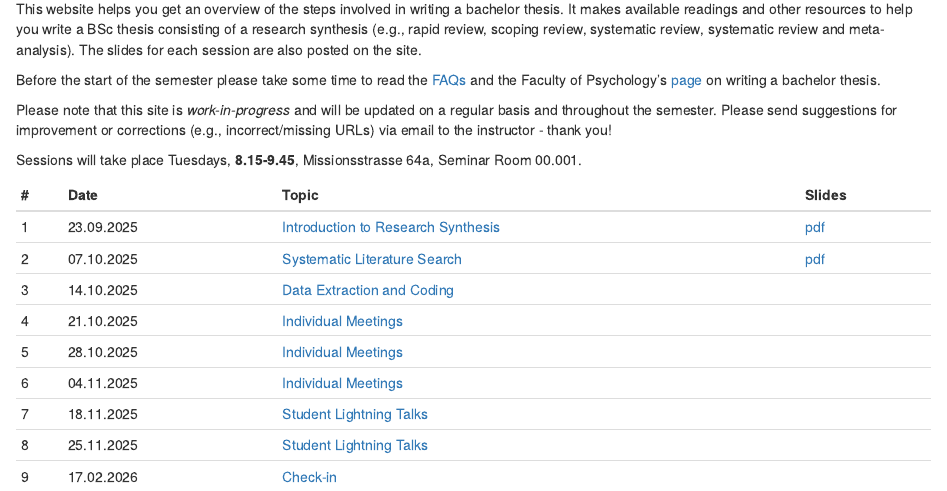
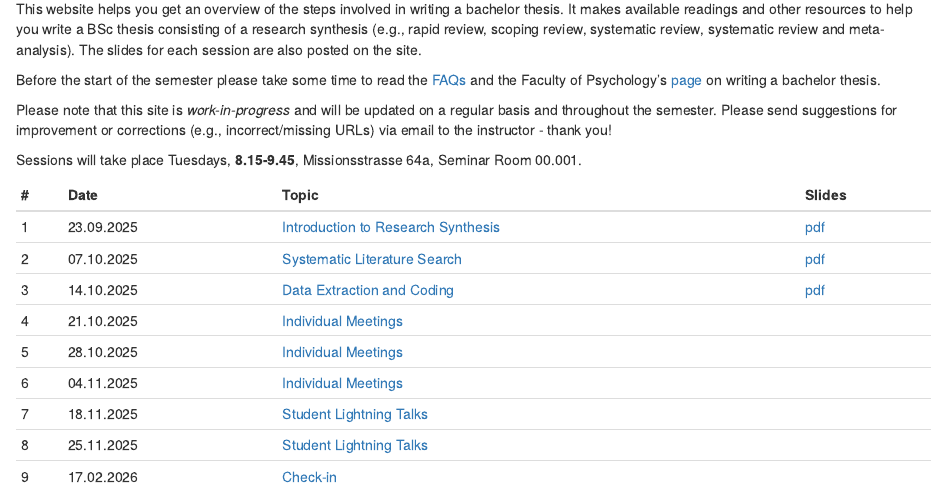
Before and after one commit to matarui/BSc_thesis_HS25, an R Markdown document (index.Rmd): the page in a window 1100 px wide, from 1350 px down. Rendered offline with R 4.5, knitr and Pandoc, with nearby package versions; drawn as R Markdown's standard HTML page in place of the format the file asks for.

Commit message:
Upload slides session 3 (extraction/coding, Loreen)

```diff
--- a/index.Rmd
+++ b/index.Rmd
@@ -40,7 +40,7 @@ Sessions will take place Tuesdays, **8.15-9.45**, Missionsstrasse 64a, Seminar R
 |---| -------------|-------------------------------|--------|
 | 1 | 23.09.2025 | [Introduction to Research Synthesis](session1.html) | [pdf](slides/BachelorCDS_session1.pdf) |
 | 2 | 07.10.2025 | [Systematic Literature Search](session2.html) | [pdf](slides/BachelorCDS_session2.pdf)  |
-| 3 | 14.10.2025 | [Data Extraction and Coding](session3.html) |  |
+| 3 | 14.10.2025 | [Data Extraction and Coding](session3.html) | [pdf](slides/BachelorCDS_session3.pdf)  |
 | 4 | 21.10.2025 | [Individual Meetings](session4.html) |  |
 | 5 | 28.10.2025 | [Individual Meetings](session4.html) |  |
 | 6 | 04.11.2025 | [Individual Meetings](session4.html) |  |
```
Also changed, not shown: docs/search.json, slides/BachelorCDS_session3.pdf (added), 2 other files.
